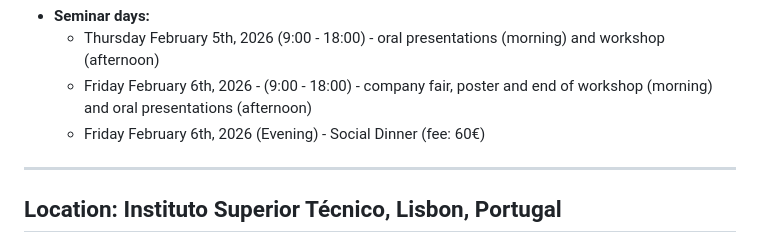
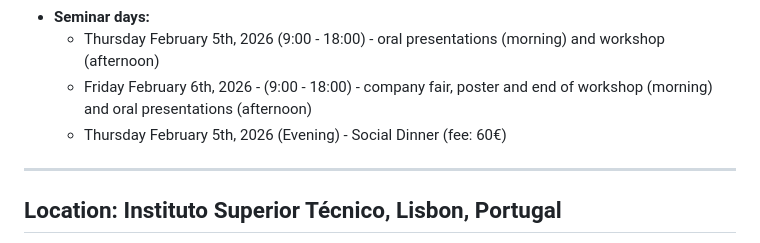
Before and after one commit to agrogeophy/agrogeo26, a Markdown page: web/index.md, the part around the change. Drawn GitHub-style.

Commit message:
correction social dinner

```diff
--- a/web/index.md
+++ b/web/index.md
@@ -180,7 +180,7 @@ Three workshops will be proposed on the afternoon of the first day and morning o
 * **Seminar days:**
   - Thursday February 5th, 2026 (9:00 - 18:00) - oral presentations (morning) and workshop (afternoon)
   - Friday February 6th, 2026 - (9:00 - 18:00) - company fair, poster and end of workshop (morning) and oral presentations (afternoon)
-  - Friday February 6th, 2026 (Evening) - Social Dinner (fee: 60€)
+  - Thursday February 5th, 2026 (Evening) - Social Dinner (fee: 60€)
 <!-- * **After conference:**
   - Saturday February 3rd, 2024 - Ski trip (for those who want, not included in the fee) -->
 
```
